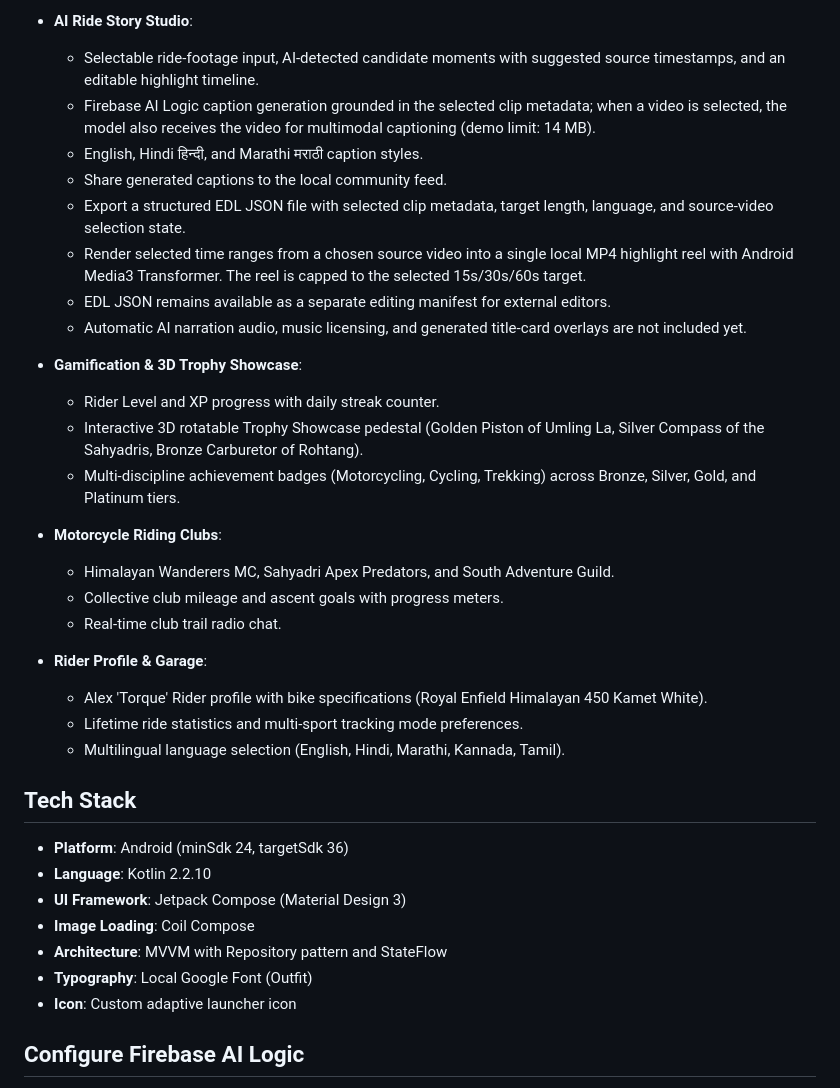
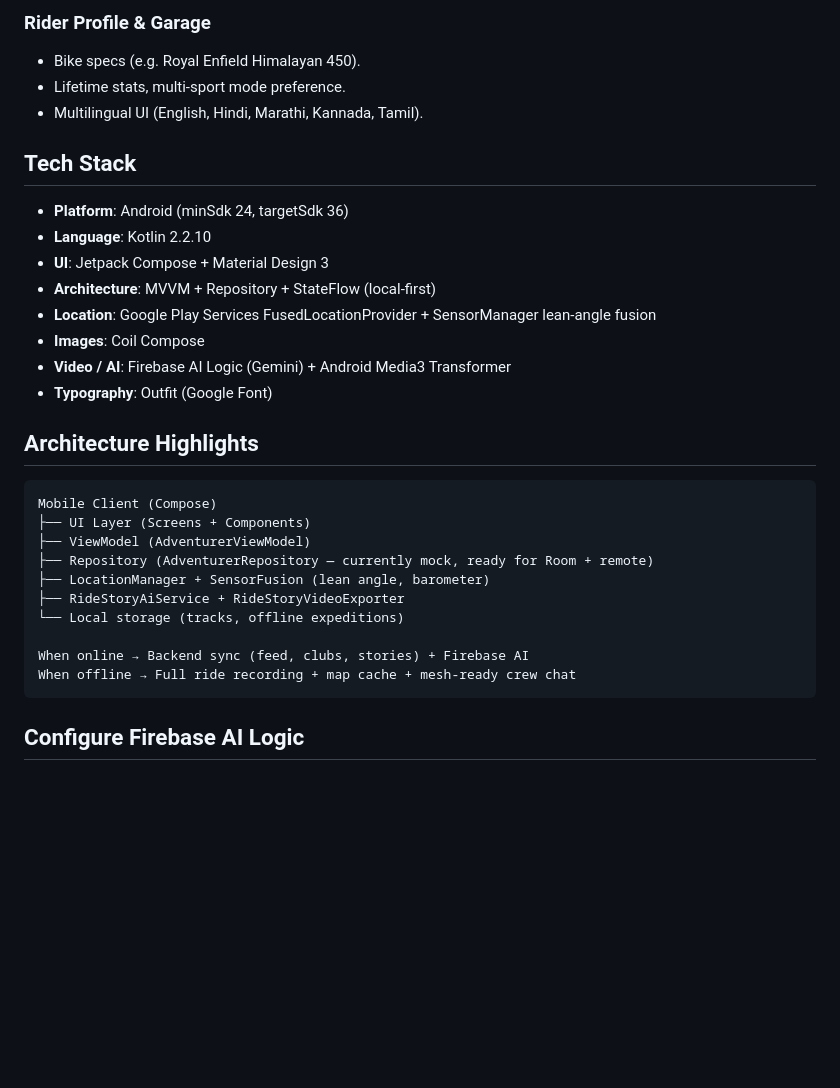
Before and after one commit to stevepaul36/adventurer_meta, a Markdown page: README.md, the part around one of its changes. GitHub-like rendering; blank space fills up the shorter version.

````diff
--- a/README.md
+++ b/README.md
@@ -42,39 +57,34 @@ Adventurer is a production-grade native Android application crafted for motorcyc
 
-- **AI Ride Story Studio**:
-  - Selectable ride-footage input, AI-detected candidate moments with suggested source timestamps, and an editable highlight timeline.
-  - Firebase AI Logic caption generation grounded in the selected clip metadata; when a video is selected, the model also receives the video for multimodal captioning (demo limit: 14 MB).
-  - English, Hindi हिन्दी, and Marathi मराठी caption styles.
-  - Share generated captions to the local community feed.
-  - Export a structured EDL JSON file with selected clip metadata, target length, language, and source-video selection state.
-  - Render selected time ranges from a chosen source video into a single local MP4 highlight reel with Android Media3 Transformer. The reel is capped to the selected 15s/30s/60s target.
-  - EDL JSON remains available as a separate editing manifest for external editors.
-  - Automatic AI narration audio, music licensing, and generated title-card overlays are not included yet.
-
-- **Gamification & 3D Trophy Showcase**:
-  - Rider Level and XP progress with daily streak counter.
-  - Interactive 3D rotatable Trophy Showcase pedestal (Golden Piston of Umling La, Silver Compass of the Sahyadris, Bronze Carburetor of Rohtang).
-  - Multi-discipline achievement badges (Motorcycling, Cycling, Trekking) across Bronze, Silver, Gold, and Platinum tiers.
-
-- **Motorcycle Riding Clubs**:
-  - Himalayan Wanderers MC, Sahyadri Apex Predators, and South Adventure Guild.
-  - Collective club mileage and ascent goals with progress meters.
-  - Real-time club trail radio chat.
-
-- **Rider Profile & Garage**:
-  - Alex 'Torque' Rider profile with bike specifications (Royal Enfield Himalayan 450 Kamet White).
-  - Lifetime ride statistics and multi-sport tracking mode preferences.
-  - Multilingual language selection (English, Hindi, Marathi, Kannada, Tamil).
+### Rider Profile & Garage
+- Bike specs (e.g. Royal Enfield Himalayan 450).
+- Lifetime stats, multi-sport mode preference.
+- Multilingual UI (English, Hindi, Marathi, Kannada, Tamil).
 
 ## Tech Stack
 
 - **Platform**: Android (minSdk 24, targetSdk 36)
 - **Language**: Kotlin 2.2.10
-- **UI Framework**: Jetpack Compose (Material Design 3)
-- **Image Loading**: Coil Compose
-- **Architecture**: MVVM with Repository pattern and StateFlow
-- **Typography**: Local Google Font (Outfit)
-- **Icon**: Custom adaptive launcher icon
+- **UI**: Jetpack Compose + Material Design 3
+- **Architecture**: MVVM + Repository + StateFlow (local-first)
+- **Location**: Google Play Services FusedLocationProvider + SensorManager lean-angle fusion
+- **Images**: Coil Compose
+- **Video / AI**: Firebase AI Logic (Gemini) + Android Media3 Transformer
+- **Typography**: Outfit (Google Font)
 
+## Architecture Highlights
+
+```
+Mobile Client (Compose)
+├── UI Layer (Screens + Components)
+├── ViewModel (AdventurerViewModel)
+├── Repository (AdventurerRepository — currently mock, ready for Room + remote)
+├── LocationManager + SensorFusion (lean angle, barometer)
+├── RideStoryAiService + RideStoryVideoExporter
+└── Local storage (tracks, offline expeditions)
+
+When online → Backend sync (feed, clubs, stories) + Firebase AI
+When offline → Full ride recording + map cache + mesh-ready crew chat
+```
 
 ## Configure Firebase AI Logic
 
````
Also changed, not shown: other parts of README.md (+75 -33 lines).
